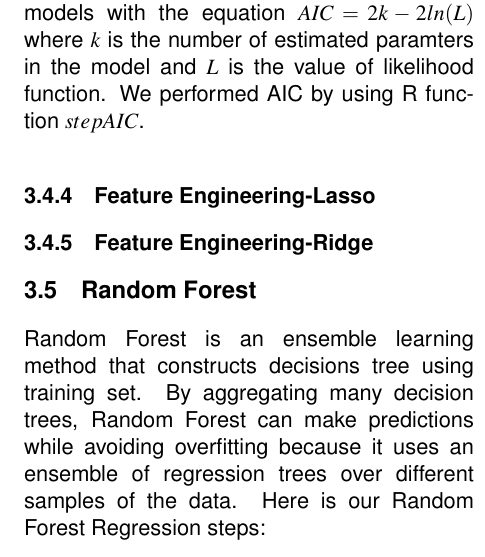
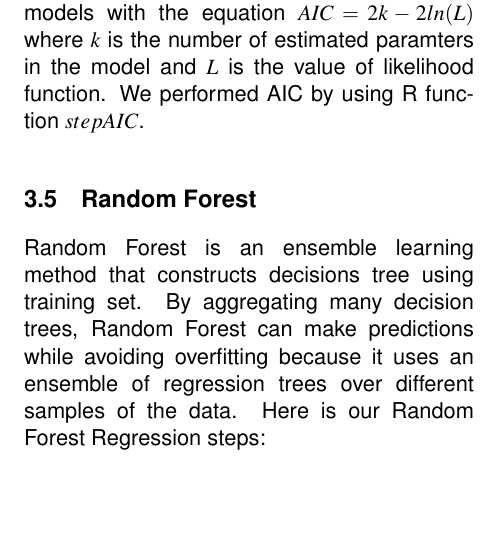
Before and after one commit to MYVNSK/Rossmann-Kaggle-, a LaTeX document (final_report.tex): part of one column of page 5 of 8, cut so that both start at the same text, the shorter picture padded with empty space. Compiled offline with pdfLaTeX; a LaTeX package or settings file that is missing is left out.

Commit message:
Removed lasso and ridge from linear regression

```diff
--- a/final_report.tex
+++ b/final_report.tex
@@ -139,11 +139,6 @@ For feature selection, we first applied backward elimination by repeatedly remov
 \subsubsection{Feature Selection-Akaike Information Criterion}
 Another approach we had for feature selection was using Akaike information criterion (AIC). AIC provides a meature of relative quality of models with the equation $AIC = 2k - 2 ln(L)$ where $k$ is the number of estimated paramters in the model and $L$ is the value of likelihood function. We performed AIC by using R function $stepAIC$.
 
-\subsubsection{Feature Engineering-Lasso}
-
-\subsubsection{Feature Engineering-Ridge}
-
-
 \subsection{Random Forest}
 Random Forest is an ensemble learning method that constructs decisions tree using training set. By aggregating many decision trees, Random Forest can make predictions while avoiding overfitting because it uses an ensemble of regression trees over different samples of the data. Here is our Random Forest Regression steps: \\
 \begin{enumerate}
```
